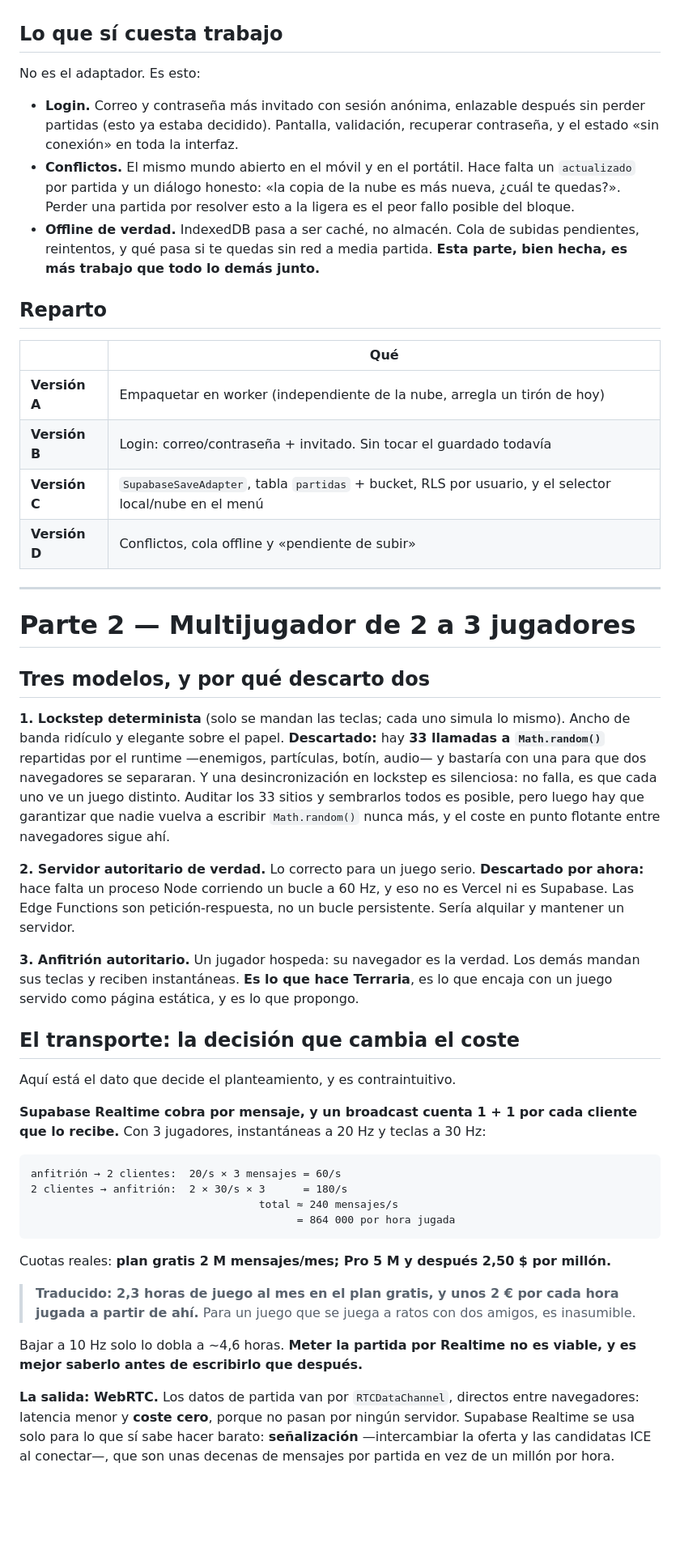
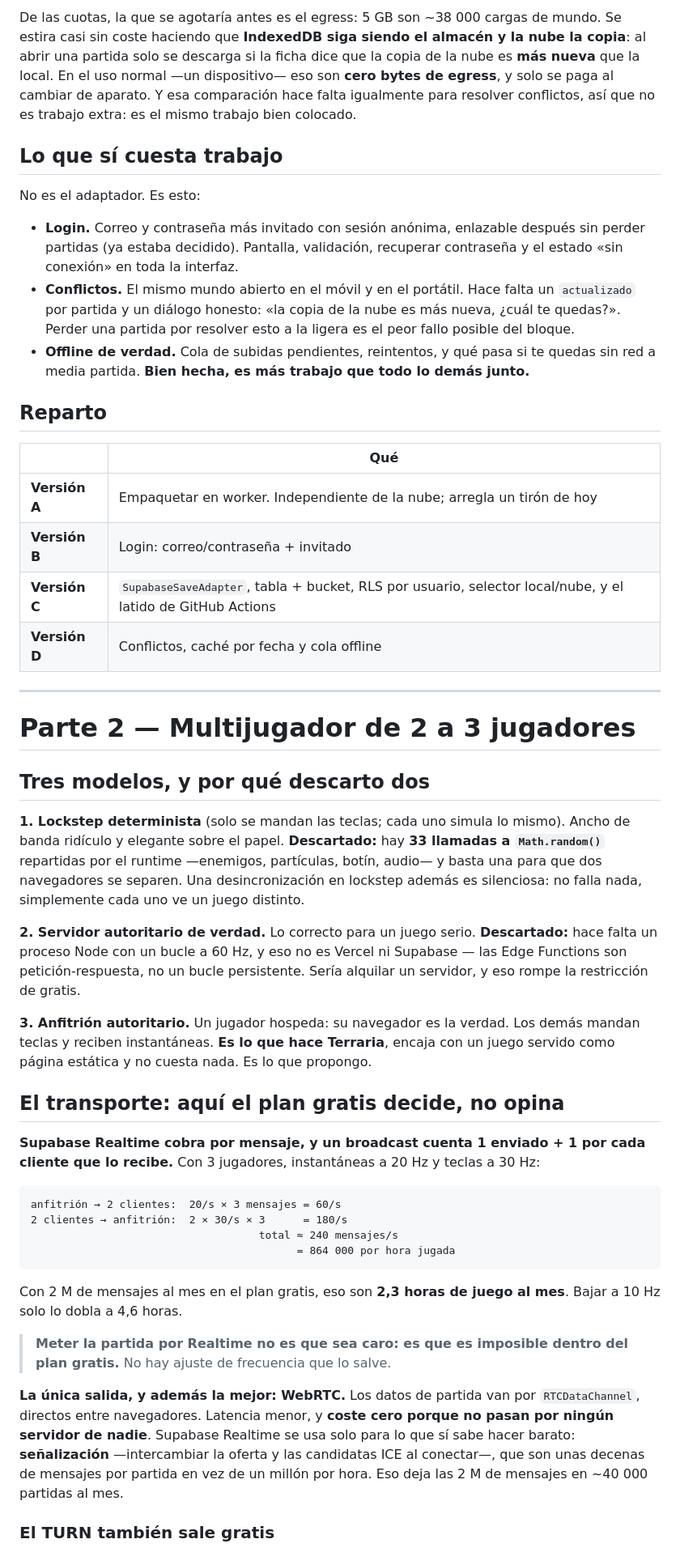
Before and after one commit to IbraSalesforceDev/game-over, a Markdown page: docs/NUBE-Y-MULTIJUGADOR.md, the part around one of its changes. Shown at 81% size. Drawn GitHub-style; blank space fills up the shorter version.

````diff
--- a/docs/NUBE-Y-MULTIJUGADOR.md
+++ b/docs/NUBE-Y-MULTIJUGADOR.md
@@ -112,27 +167,34 @@ aquí ni de lejos.
+De las cuotas, la que se agotaría antes es el egress: 5 GB son ~38 000 cargas de
+mundo. Se estira casi sin coste haciendo que **IndexedDB siga siendo el almacén
+y la nube la copia**: al abrir una partida solo se descarga si la ficha dice que
+la copia de la nube es **más nueva** que la local. En el uso normal —un
+dispositivo— eso son **cero bytes de egress**, y solo se paga al cambiar de
+aparato. Y esa comparación hace falta igualmente para resolver conflictos, así
+que no es trabajo extra: es el mismo trabajo bien colocado.
 
 ## Lo que sí cuesta trabajo
 
 No es el adaptador. Es esto:
 
 - **Login.** Correo y contraseña más invitado con sesión anónima, enlazable
-  después sin perder partidas (esto ya estaba decidido). Pantalla, validación,
-  recuperar contraseña, y el estado «sin conexión» en toda la interfaz.
-- **Conflictos.** El mismo mundo abierto en el móvil y en el portátil. Hace
-  falta un `actualizado` por partida y un diálogo honesto: «la copia de la nube
-  es más nueva, ¿cuál te quedas?». Perder una partida por resolver esto a la
-  ligera es el peor fallo posible del bloque.
-- **Offline de verdad.** IndexedDB pasa a ser caché, no almacén. Cola de
-  subidas pendientes, reintentos, y qué pasa si te quedas sin red a media
-  partida. **Esta parte, bien hecha, es más trabajo que todo lo demás junto.**
+  después sin perder partidas (ya estaba decidido). Pantalla, validación,
+  recuperar contraseña y el estado «sin conexión» en toda la interfaz.
+- **Conflictos.** El mismo mundo abierto en el móvil y en el portátil. Hace falta
+  un `actualizado` por partida y un diálogo honesto: «la copia de la nube es más
+  nueva, ¿cuál te quedas?». Perder una partida por resolver esto a la ligera es
+  el peor fallo posible del bloque.
+- **Offline de verdad.** Cola de subidas pendientes, reintentos, y qué pasa si te
+  quedas sin red a media partida. **Bien hecha, es más trabajo que todo lo demás
+  junto.**
 
 ## Reparto
 
 | | Qué |
 |---|---|
-| **Versión A** | Empaquetar en worker (independiente de la nube, arregla un tirón de hoy) |
-| **Versión B** | Login: correo/contraseña + invitado. Sin tocar el guardado todavía |
-| **Versión C** | `SupabaseSaveAdapter`, tabla `partidas` + bucket, RLS por usuario, y el selector local/nube en el menú |
-| **Versión D** | Conflictos, cola offline y «pendiente de subir» |
+| **Versión A** | Empaquetar en worker. Independiente de la nube; arregla un tirón de hoy |
+| **Versión B** | Login: correo/contraseña + invitado |
+| **Versión C** | `SupabaseSaveAdapter`, tabla + bucket, RLS por usuario, selector local/nube, y el latido de GitHub Actions |
+| **Versión D** | Conflictos, caché por fecha y cola offline |
 
 ---
 
@@ -143,28 +205,24 @@ No es el adaptador. Es esto:
 **1. Lockstep determinista** (solo se mandan las teclas; cada uno simula lo
 mismo). Ancho de banda ridículo y elegante sobre el papel. **Descartado:** hay
 **33 llamadas a `Math.random()`** repartidas por el runtime —enemigos,
-partículas, botín, audio— y bastaría con una para que dos navegadores se
-separaran. Y una desincronización en lockstep es silenciosa: no falla, es que
-cada uno ve un juego distinto. Auditar los 33 sitios y sembrarlos todos es
-posible, pero luego hay que garantizar que nadie vuelva a escribir
-`Math.random()` nunca más, y el coste en punto flotante entre navegadores sigue
-ahí.
+partículas, botín, audio— y basta una para que dos navegadores se separen. Una
+desincronización en lockstep además es silenciosa: no falla nada, simplemente
+cada uno ve un juego distinto.
 
 **2. Servidor autoritario de verdad.** Lo correcto para un juego serio.
-**Descartado por ahora:** hace falta un proceso Node corriendo un bucle a 60 Hz,
-y eso no es Vercel ni es Supabase. Las Edge Functions son petición-respuesta, no
-un bucle persistente. Sería alquilar y mantener un servidor.
+**Descartado:** hace falta un proceso Node con un bucle a 60 Hz, y eso no es
+Vercel ni Supabase — las Edge Functions son petición-respuesta, no un bucle
+persistente. Sería alquilar un servidor, y eso rompe la restricción de gratis.
 
 **3. Anfitrión autoritario.** Un jugador hospeda: su navegador es la verdad. Los
-demás mandan sus teclas y reciben instantáneas. **Es lo que hace Terraria**, es
-lo que encaja con un juego servido como página estática, y es lo que propongo.
+demás mandan teclas y reciben instantáneas. **Es lo que hace Terraria**, encaja
+con un juego servido como página estática y no cuesta nada. Es lo que propongo.
 
-## El transporte: la decisión que cambia el coste
+## El transporte: aquí el plan gratis decide, no opina
 
-Aquí está el dato que decide el planteamiento, y es contraintuitivo.
-
-**Supabase Realtime cobra por mensaje, y un broadcast cuenta 1 + 1 por cada
-cliente que lo recibe.** Con 3 jugadores, instantáneas a 20 Hz y teclas a 30 Hz:
+**Supabase Realtime cobra por mensaje, y un broadcast cuenta 1 enviado + 1 por
+cada cliente que lo recibe.** Con 3 jugadores, instantáneas a 20 Hz y teclas a
+30 Hz:
 
 ```
 anfitrión → 2 clientes:  20/s × 3 mensajes = 60/s
@@ -173,19 +231,18 @@ anfitrión → 2 clientes:  20/s × 3 mensajes = 60/s
                                           = 864 000 por hora jugada
 ```
 
-Cuotas reales: **plan gratis 2 M mensajes/mes; Pro 5 M y después 2,50 $ por
-millón.**
+Con 2 M de mensajes al mes en el plan gratis, eso son **2,3 horas de juego al
+mes**. Bajar a 10 Hz solo lo dobla a 4,6 horas.
 
-> **Traducido: 2,3 horas de juego al mes en el plan gratis, y unos 2 €
-> por cada hora jugada a partir de ahí.** Para un juego que se juega a ratos con
-> dos amigos, es inasumible.
+> **Meter la partida por Realtime no es que sea caro: es que es imposible dentro
+> del plan gratis.** No hay ajuste de frecuencia que lo salve.
 
-Bajar a 10 Hz solo lo dobla a ~4,6 horas. **Meter la partida por Realtime no es
-viable, y es mejor saberlo antes de escribirlo que después.**
+**La única salida, y además la mejor: WebRTC.** Los datos de partida van por
+`RTCDataChannel`, directos entre navegadores. Latencia menor, y **coste cero
+porque no pasan por ningún servidor de nadie**. Supabase Realtime se usa solo
+para lo que sí sabe hacer barato: **señalización** —intercambiar la oferta y las
+candidatas ICE al conectar—, que son unas decenas de mensajes por partida en vez
+de un millón por hora. Eso deja las 2 M de mensajes en ~40 000 partidas al mes.
 
-**La salida: WebRTC.** Los datos de partida van por `RTCDataChannel`, directos
-entre navegadores: latencia menor y **coste cero**, porque no pasan por ningún
-servidor. Supabase Realtime se usa solo para lo que sí sabe hacer barato:
-**señalización** —intercambiar la oferta y las candidatas ICE al conectar—, que
-son unas decenas de mensajes por partida en vez de un millón por hora.
+### El TURN también sale gratis
 
````
Also changed, not shown: other parts of docs/NUBE-Y-MULTIJUGADOR.md (+139 -78 lines).
